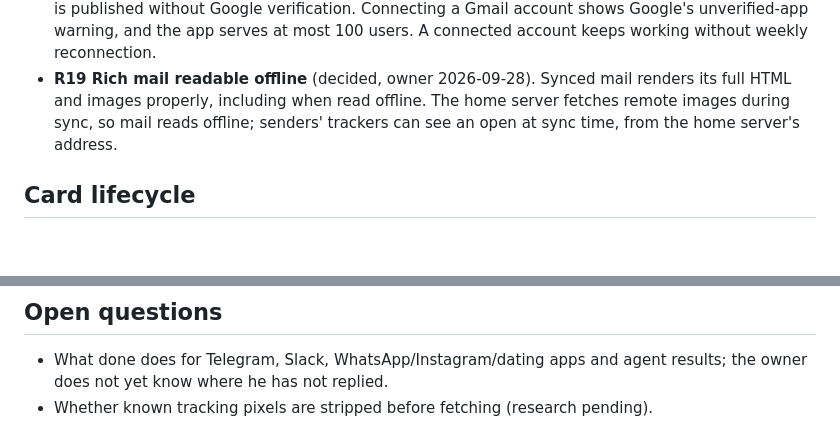
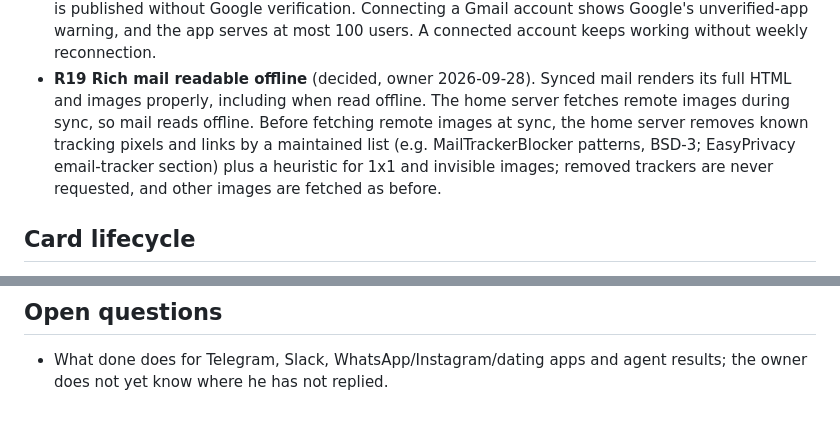
Before and after one commit to Komzpa/litterbox, a Markdown page: REQUIREMENTS.md, 2 parts joined by grey strips. Drawn GitHub-style; blank space fills up the shorter version.

Commit message:
requirements: strip known trackers before image fetch (Q13)

```diff
--- a/REQUIREMENTS.md
+++ b/REQUIREMENTS.md
@@ -49,9 +49,12 @@ Each requirement is **decided** or **open** and names its source.
   weekly reconnection.
 - **R19 Rich mail readable offline** (decided, owner 2026-09-28). Synced mail
   renders its full HTML and images properly, including when read offline.
-  The home server fetches remote images during sync, so mail reads offline;
-  senders' trackers can see an open at sync time, from the home server's
-  address.
+  The home server fetches remote images during sync, so mail reads offline.
+  Before fetching remote images at sync, the home server removes known
+  tracking pixels and links by a maintained list (e.g. MailTrackerBlocker
+  patterns, BSD-3; EasyPrivacy email-tracker section) plus a heuristic for
+  1x1 and invisible images; removed trackers are never requested, and other
+  images are fetched as before.
 
 ## Card lifecycle
 
@@ -198,5 +201,3 @@ Each requirement is **decided** or **open** and names its source.
 
 - What done does for Telegram, Slack, WhatsApp/Instagram/dating apps and agent
   results; the owner does not yet know where he has not replied.
-- Whether known tracking pixels are stripped before fetching (research
-  pending).
```
